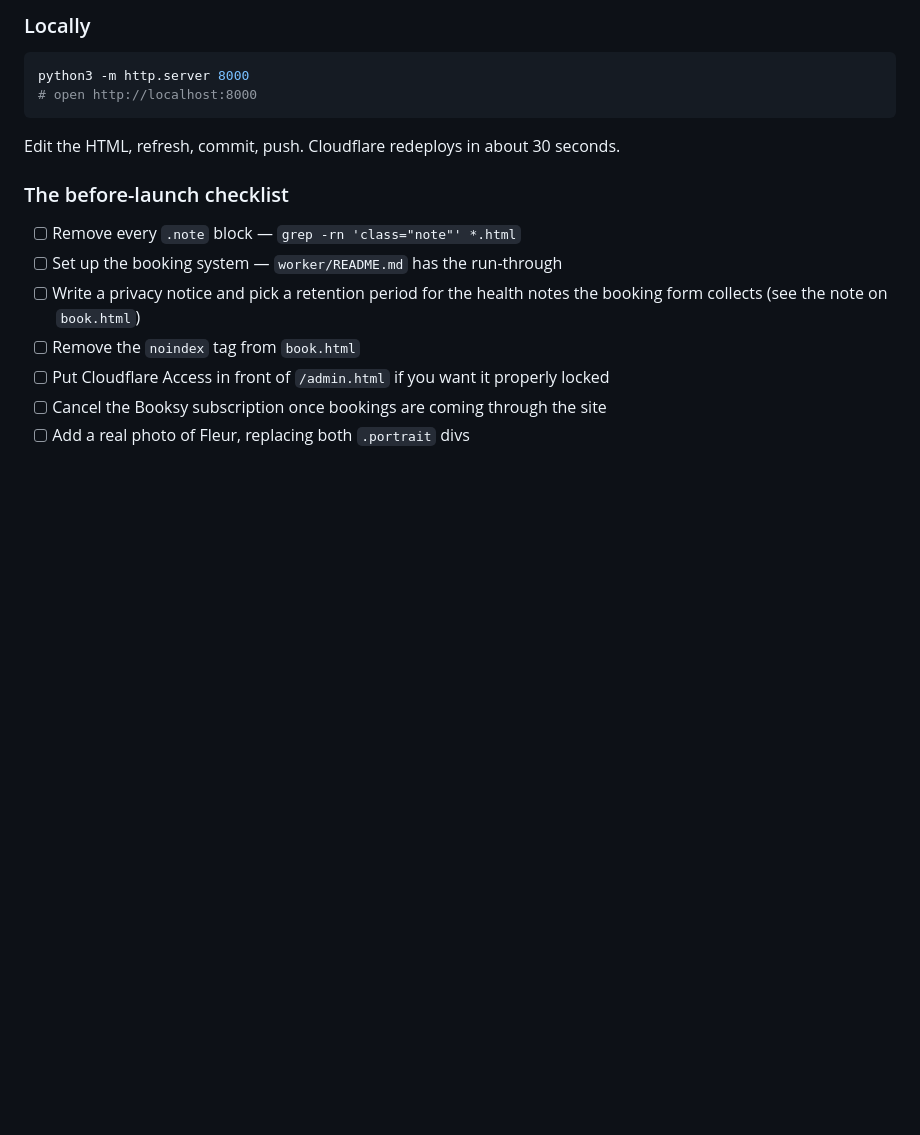
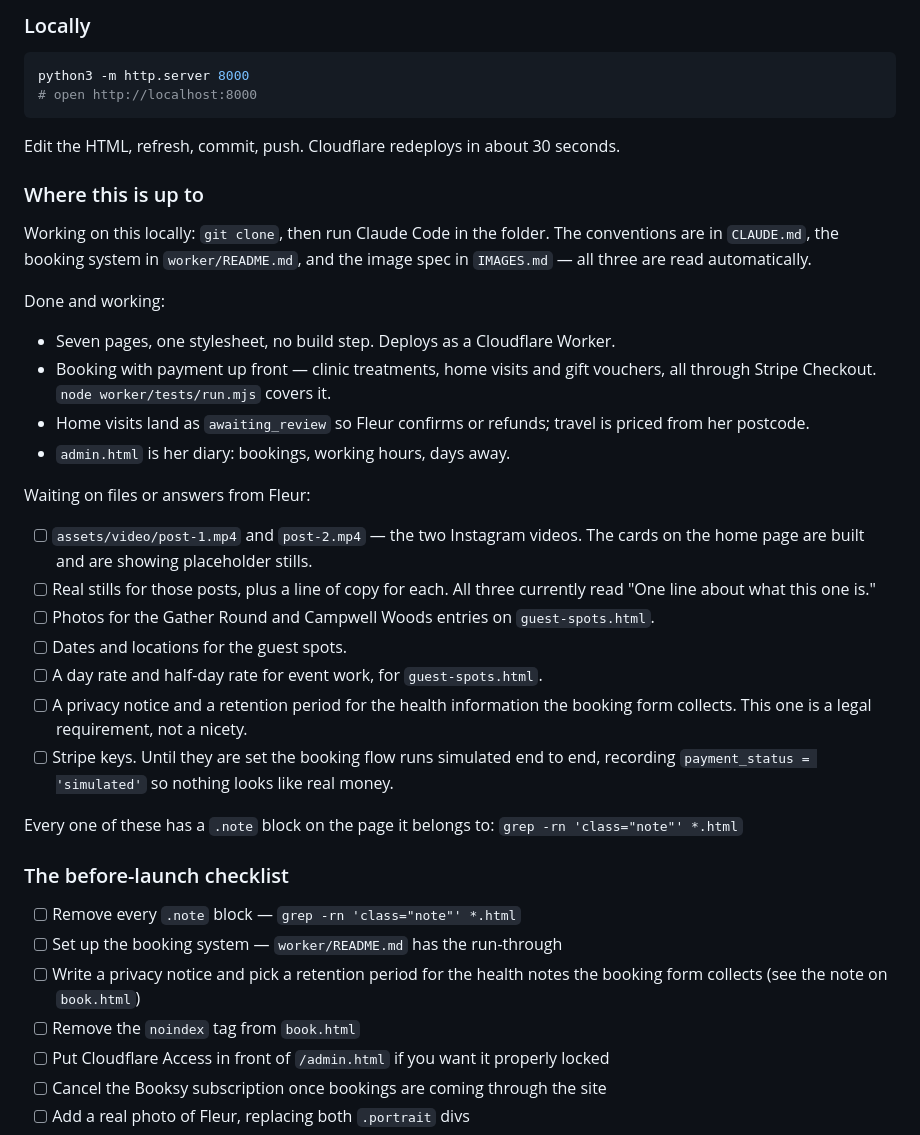
Before and after one commit to edmobrandconsultant-alt/Glisk-Yoga, a Markdown page: README.md, the part around the change. Drawn GitHub-style; blank space fills up the shorter version.

Commit message:
Note in the README where the site is up to
A short summary of what works and what is still waiting on Fleur, so
picking this up in a local Claude Code session needs no other context.

Co-Authored-By: Claude Opus 5 <noreply@anthropic.com>
Claude-Session: https://claude.ai/code/session_015PiUqztDTBQ3YpKpTvJcKi

```diff
--- a/README.md
+++ b/README.md
@@ -111,6 +111,38 @@ python3 -m http.server 8000
 
 Edit the HTML, refresh, commit, push. Cloudflare redeploys in about 30 seconds.
 
+### Where this is up to
+
+Working on this locally: `git clone`, then run Claude Code in the folder. The
+conventions are in `CLAUDE.md`, the booking system in `worker/README.md`, and the
+image spec in `IMAGES.md` — all three are read automatically.
+
+Done and working:
+
+- Seven pages, one stylesheet, no build step. Deploys as a Cloudflare Worker.
+- Booking with payment up front — clinic treatments, home visits and gift
+  vouchers, all through Stripe Checkout. `node worker/tests/run.mjs` covers it.
+- Home visits land as `awaiting_review` so Fleur confirms or refunds; travel is
+  priced from her postcode.
+- `admin.html` is her diary: bookings, working hours, days away.
+
+Waiting on files or answers from Fleur:
+
+- [ ] `assets/video/post-1.mp4` and `post-2.mp4` — the two Instagram videos. The
+      cards on the home page are built and are showing placeholder stills.
+- [ ] Real stills for those posts, plus a line of copy for each. All three
+      currently read "One line about what this one is."
+- [ ] Photos for the Gather Round and Campwell Woods entries on `guest-spots.html`.
+- [ ] Dates and locations for the guest spots.
+- [ ] A day rate and half-day rate for event work, for `guest-spots.html`.
+- [ ] A privacy notice and a retention period for the health information the
+      booking form collects. This one is a legal requirement, not a nicety.
+- [ ] Stripe keys. Until they are set the booking flow runs simulated end to end,
+      recording `payment_status = 'simulated'` so nothing looks like real money.
+
+Every one of these has a `.note` block on the page it belongs to:
+`grep -rn 'class="note"' *.html`
+
 ### The before-launch checklist
 
 - [ ] Remove every `.note` block — `grep -rn 'class="note"' *.html`
```
